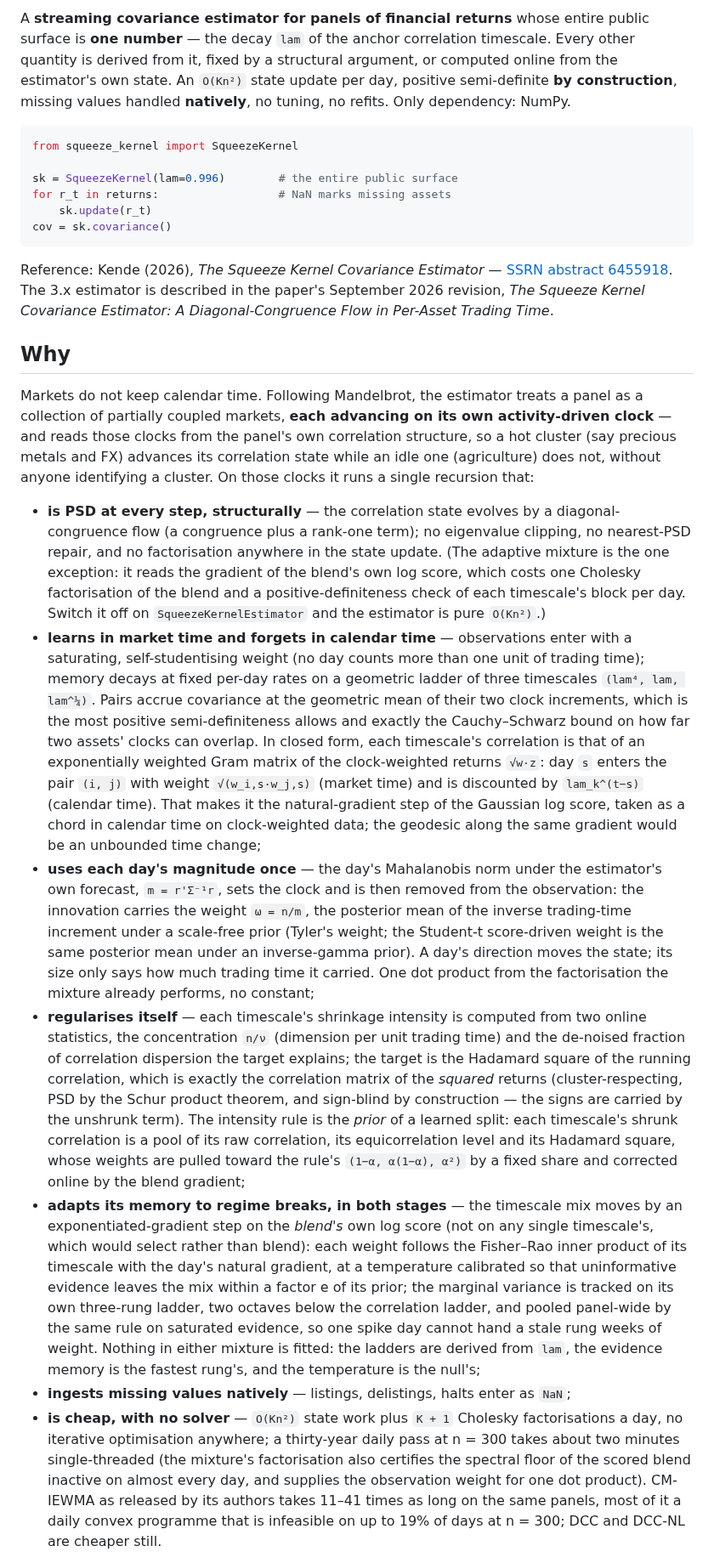
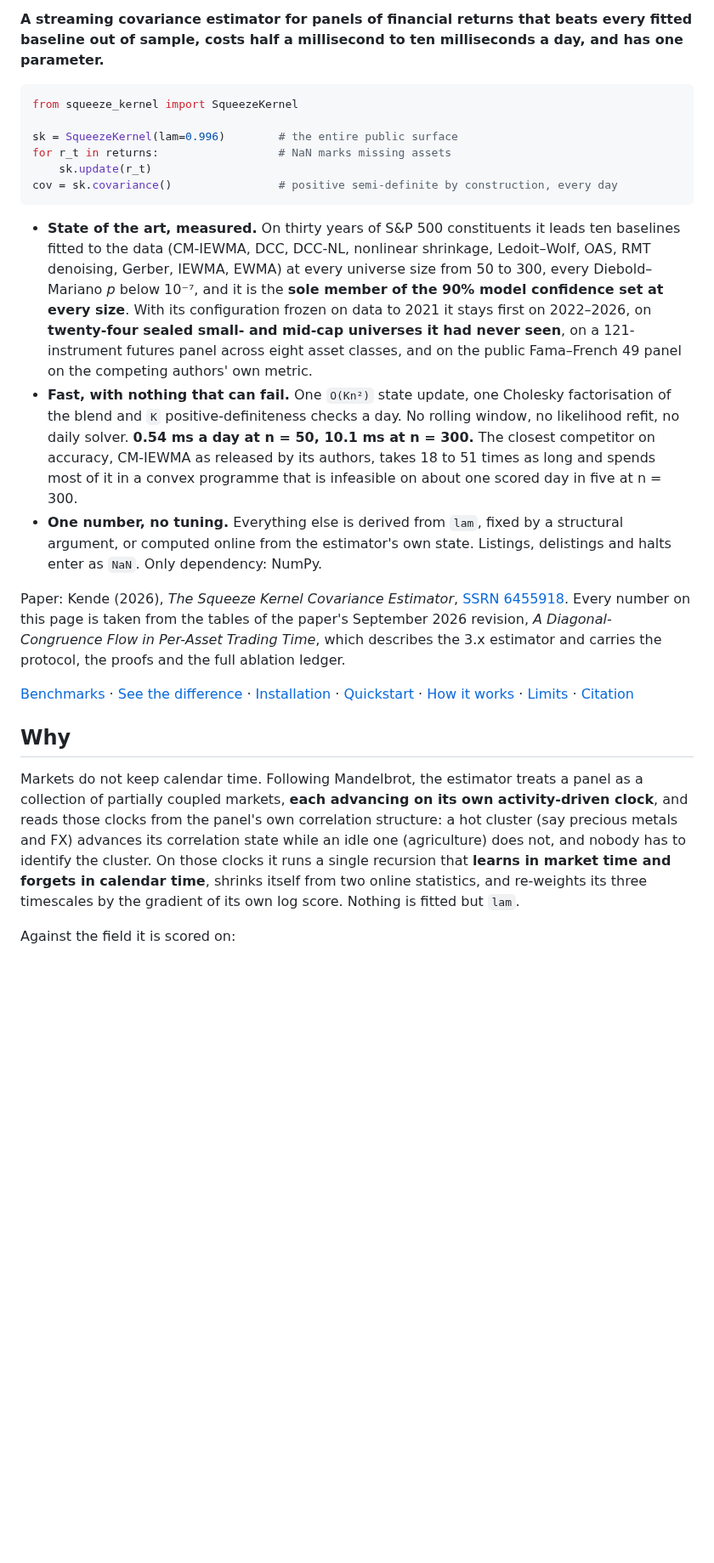
Before and after one commit to r0k3/squeeze-kernel, a Markdown page: README.md, the part around one of its changes. Shown at 85% size. Drawn GitHub-style; blank space fills up the shorter version.

````diff
--- a/README.md
+++ b/README.md
@@ -8,5 +9,5 @@
 
-A **streaming covariance estimator for panels of financial returns** whose entire public surface is **one number** — the decay `lam` of the anchor correlation timescale. Every other quantity is derived from it, fixed by a structural argument, or computed online from the estimator's own state. An `O(Kn²)` state update per day, positive semi-definite **by construction**, missing values handled **natively**, no tuning, no refits. Only dependency: NumPy.
+**A streaming covariance estimator for panels of financial returns that beats every fitted baseline out of sample, costs half a millisecond to ten milliseconds a day, and has one parameter.**
 
 ```python
 from squeeze_kernel import SqueezeKernel
@@ -14,20 +15,20 @@ from squeeze_kernel import SqueezeKernel
 sk = SqueezeKernel(lam=0.996)        # the entire public surface
 for r_t in returns:                  # NaN marks missing assets
     sk.update(r_t)
-cov = sk.covariance()
+cov = sk.covariance()                # positive semi-definite by construction, every day
 ```
 
-Reference: Kende (2026), *The Squeeze Kernel Covariance Estimator* — [SSRN abstract 6455918](https://ssrn.com/abstract=6455918). The 3.x estimator is described in the paper's September 2026 revision, *The Squeeze Kernel Covariance Estimator: A Diagonal-Congruence Flow in Per-Asset Trading Time*.
+- **State of the art, measured.** On thirty years of S&P 500 constituents it leads ten baselines fitted to the data (CM-IEWMA, DCC, DCC-NL, nonlinear shrinkage, Ledoit–Wolf, OAS, RMT denoising, Gerber, IEWMA, EWMA) at every universe size from 50 to 300, every Diebold–Mariano *p* below 10⁻⁷, and it is the **sole member of the 90% model confidence set at every size**. With its configuration frozen on data to 2021 it stays first on 2022–2026, on **twenty-four sealed small- and mid-cap universes it had never seen**, on a 121-instrument futures panel across eight asset classes, and on the public Fama–French 49 panel on the competing authors' own metric.
+- **Fast, with nothing that can fail.** One `O(Kn²)` state update, one Cholesky factorisation of the blend and `K` positive-definiteness checks a day. No rolling window, no likelihood refit, no daily solver. **0.54 ms a day at n = 50, 10.1 ms at n = 300.** The closest competitor on accuracy, CM-IEWMA as released by its authors, takes 18 to 51 times as long and spends most of it in a convex programme that is infeasible on about one scored day in five at n = 300.
+- **One number, no tuning.** Everything else is derived from `lam`, fixed by a structural argument, or computed online from the estimator's own state. Listings, delistings and halts enter as `NaN`. Only dependency: NumPy.
+
+Paper: Kende (2026), *The Squeeze Kernel Covariance Estimator*, [SSRN 6455918](https://ssrn.com/abstract=6455918). Every number on this page is taken from the tables of the paper's September 2026 revision, *A Diagonal-Congruence Flow in Per-Asset Trading Time*, which describes the 3.x estimator and carries the protocol, the proofs and the full ablation ledger.
+
+[Benchmarks](#benchmarks) · [See the difference](#see-the-difference) · [Installation](#installation) · [Quickstart](#quickstart) · [How it works](#how-it-works) · [Limits](#where-it-stops) · [Citation](#citation)
 
 ## Why
 
-Markets do not keep calendar time. Following Mandelbrot, the estimator treats a panel as a collection of partially coupled markets, **each advancing on its own activity-driven clock** — and reads those clocks from the panel's own correlation structure, so a hot cluster (say precious metals and FX) advances its correlation state while an idle one (agriculture) does not, without anyone identifying a cluster. On those clocks it runs a single recursion that:
+Markets do not keep calendar time. Following Mandelbrot, the estimator treats a panel as a collection of partially coupled markets, **each advancing on its own activity-driven clock**, and reads those clocks from the panel's own correlation structure: a hot cluster (say precious metals and FX) advances its correlation state while an idle one (agriculture) does not, and nobody has to identify the cluster. On those clocks it runs a single recursion that **learns in market time and forgets in calendar time**, shrinks itself from two online statistics, and re-weights its three timescales by the gradient of its own log score. Nothing is fitted but `lam`.
 
-- **is PSD at every step, structurally** — the correlation state evolves by a diagonal-congruence flow (a congruence plus a rank-one term); no eigenvalue clipping, no nearest-PSD repair, and no factorisation anywhere in the state update. (The adaptive mixture is the one exception: it reads the gradient of the blend's own log score, which costs one Cholesky factorisation of the blend and a positive-definiteness check of each timescale's block per day. Switch it off on `SqueezeKernelEstimator` and the estimator is pure `O(Kn²)`.)
-- **learns in market time and forgets in calendar time** — observations enter with a saturating, self-studentising weight (no day counts more than one unit of trading time); memory decays at fixed per-day rates on a geometric ladder of three timescales `(lam⁴, lam, lam^¼)`. Pairs accrue covariance at the geometric mean of their two clock increments, which is the most positive semi-definiteness allows and exactly the Cauchy–Schwarz bound on how far two assets' clocks can overlap. In closed form, each timescale's correlation is that of an exponentially weighted Gram matrix of the clock-weighted returns `√w·z`: day `s` enters the pair `(i, j)` with weight `√(w_i,s·w_j,s)` (market time) and is discounted by `lam_k^(t−s)` (calendar time). That makes it the natural-gradient step of the Gaussian log score, taken as a chord in calendar time on clock-weighted data; the geodesic along the same gradient would be an unbounded time change;
-- **uses each day's magnitude once** — the day's Mahalanobis norm under the estimator's own forecast, `m = r'Σ⁻¹r`, sets the clock and is then removed from the observation: the innovation carries the weight `ω = n/m`, the posterior mean of the inverse trading-time increment under a scale-free prior (Tyler's weight; the Student-t score-driven weight is the same posterior mean under an inverse-gamma prior). A day's direction moves the state; its size only says how much trading time it carried. One dot product from the factorisation the mixture already performs, no constant;
-- **regularises itself** — each timescale's shrinkage intensity is computed from two online statistics, the concentration `n/ν` (dimension per unit trading time) and the de-noised fraction of correlation dispersion the target explains; the target is the Hadamard square of the running correlation, which is exactly the correlation matrix of the *squared* returns (cluster-respecting, PSD by the Schur product theorem, and sign-blind by construction — the signs are carried by the unshrunk term). The intensity rule is the *prior* of a learned split: each timescale's shrunk correlation is a pool of its raw correlation, its equicorrelation level and its Hadamard square, whose weights are pulled toward the rule's `(1−α, α(1−α), α²)` by a fixed share and corrected online by the blend gradient;
-- **adapts its memory to regime breaks, in both stages** — the timescale mix moves by an exponentiated-gradient step on the *blend's* own log score (not on any single timescale's, which would select rather than blend): each weight follows the Fisher–Rao inner product of its timescale with the day's natural gradient, at a temperature calibrated so that uninformative evidence leaves the mix within a factor e of its prior; the marginal variance is tracked on its own three-rung ladder, two octaves below the correlation ladder, and pooled panel-wide by the same rule on saturated evidence, so one spike day cannot hand a stale rung weeks of weight. Nothing in either mixture is fitted: the ladders are derived from `lam`, the evidence memory is the fastest rung's, and the temperature is the null's;
-- **ingests missing values natively** — listings, delistings, halts enter as `NaN`;
-- **is cheap, with no solver** — `O(Kn²)` state work plus `K + 1` Cholesky factorisations a day, no iterative optimisation anywhere; a thirty-year daily pass at n = 300 takes about two minutes single-threaded (the mixture's factorisation also certifies the spectral floor of the scored blend inactive on almost every day, and supplies the observation weight for one dot product). CM-IEWMA as released by its authors takes 11–41 times as long on the same panels, most of it a daily convex programme that is infeasible on up to 19% of days at n = 300; DCC and DCC-NL are cheaper still.
+Against the field it is scored on:
 
````
Also changed, not shown: other parts of README.md (+100 -9 lines), examples/figures/vol_targeted_portfolio.png, examples/figures/vol_targeted_portfolio_dark.png, 1 other file.
